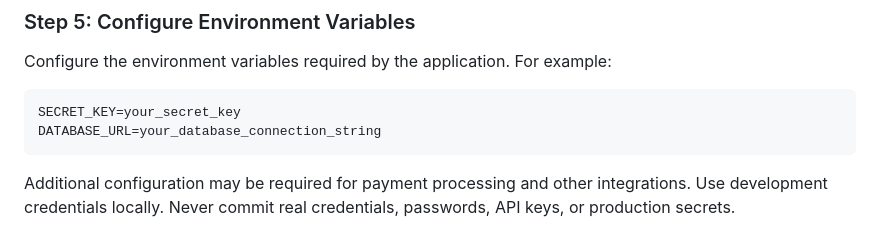
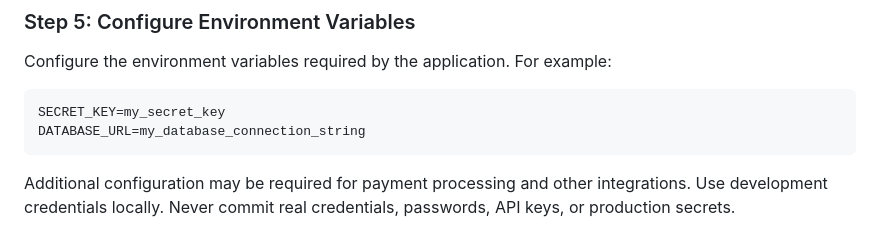
Before and after one commit to Bushsmith3300/bta-production-architecture, a Markdown page: README.md, the part around the change. Drawn GitHub-style.

Commit message:
Change example secret key and database URL
Updated example environment variables in README.

````diff
--- a/README.md
+++ b/README.md
@@ -241,8 +241,8 @@ pip install -r requirements.txt
 Configure the environment variables required by the application. For example:
 
 ```env
-SECRET_KEY=your_secret_key
-DATABASE_URL=your_database_connection_string
+SECRET_KEY=my_secret_key
+DATABASE_URL=my_database_connection_string
 ```
 
 Additional configuration may be required for payment processing and other integrations. Use development credentials locally. Never commit real credentials, passwords, API keys, or production secrets.
````
